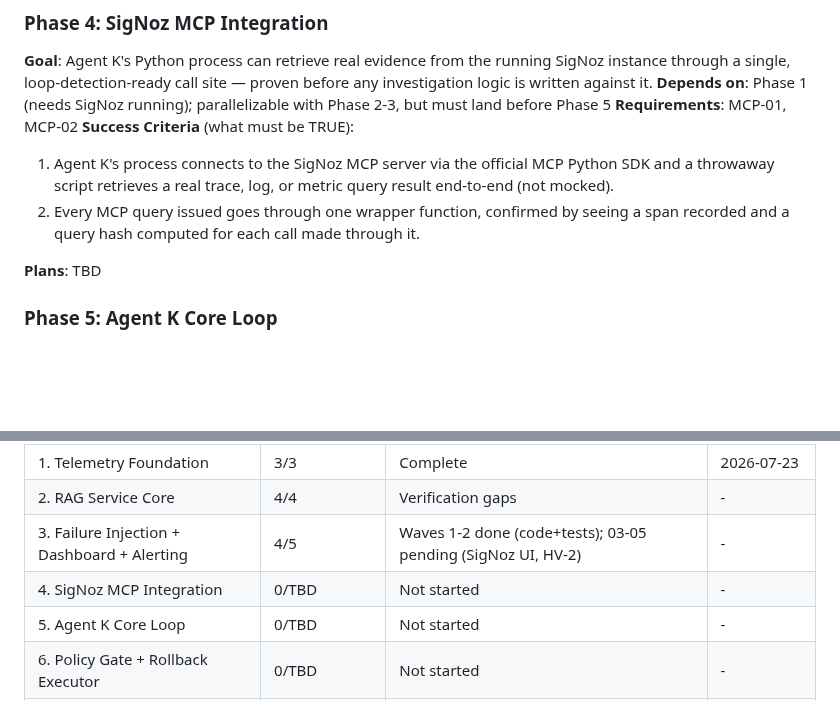
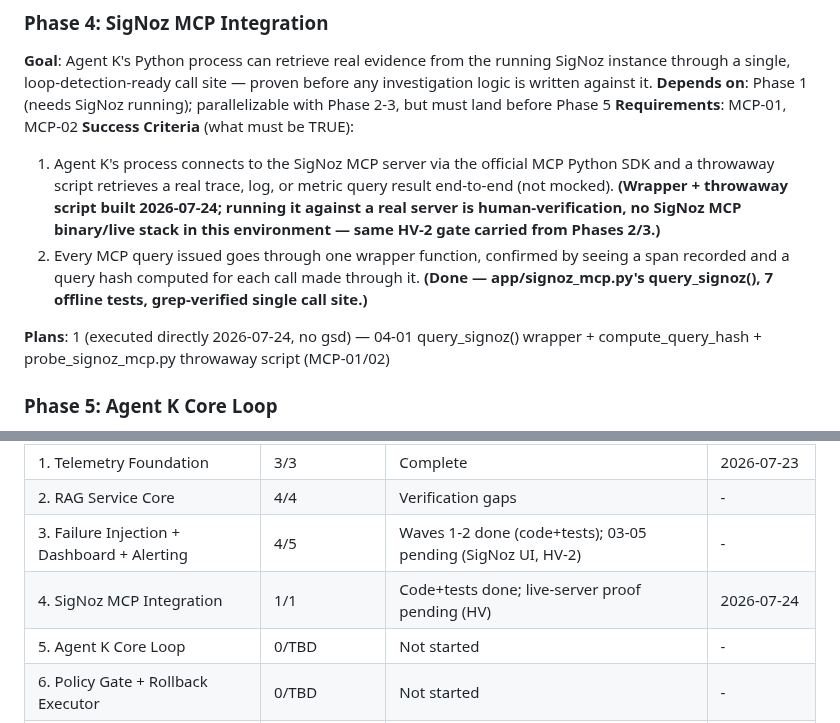
Before and after one commit to SujalXplores/Agent-K, a Markdown page: .planning/ROADMAP.md, 2 parts joined by grey strips. GitHub-like rendering; blank space fills up the shorter version.

```diff
--- a/.planning/ROADMAP.md
+++ b/.planning/ROADMAP.md
@@ -106,10 +106,10 @@ Decimal phases appear between their surrounding integers in numeric order.
 **Requirements**: MCP-01, MCP-02
 **Success Criteria** (what must be TRUE):
 
-  1. Agent K's process connects to the SigNoz MCP server via the official MCP Python SDK and a throwaway script retrieves a real trace, log, or metric query result end-to-end (not mocked).
-  2. Every MCP query issued goes through one wrapper function, confirmed by seeing a span recorded and a query hash computed for each call made through it.
+  1. Agent K's process connects to the SigNoz MCP server via the official MCP Python SDK and a throwaway script retrieves a real trace, log, or metric query result end-to-end (not mocked). **(Wrapper + throwaway script built 2026-07-24; running it against a real server is human-verification, no SigNoz MCP binary/live stack in this environment — same HV-2 gate carried from Phases 2/3.)**
+  2. Every MCP query issued goes through one wrapper function, confirmed by seeing a span recorded and a query hash computed for each call made through it. **(Done — app/signoz_mcp.py's query_signoz(), 7 offline tests, grep-verified single call site.)**
 
-**Plans**: TBD
+**Plans**: 1 (executed directly 2026-07-24, no gsd) — 04-01 query_signoz() wrapper + compute_query_hash + probe_signoz_mcp.py throwaway script (MCP-01/02)
 
 ### Phase 5: Agent K Core Loop
 
@@ -170,7 +170,7 @@ Phases execute in numeric order: 1 → 2 → 3 → 4 → 5 → 6 → 7
 | 1. Telemetry Foundation | 3/3 | Complete   | 2026-07-23 |
 | 2. RAG Service Core | 4/4 | Verification gaps | - |
 | 3. Failure Injection + Dashboard + Alerting | 4/5 | Waves 1-2 done (code+tests); 03-05 pending (SigNoz UI, HV-2) | - |
-| 4. SigNoz MCP Integration | 0/TBD | Not started | - |
+| 4. SigNoz MCP Integration | 1/1 | Code+tests done; live-server proof pending (HV) | 2026-07-24 |
 | 5. Agent K Core Loop | 0/TBD | Not started | - |
 | 6. Policy Gate + Rollback Executor | 0/TBD | Not started | - |
 | 7. Report, Dashboard Polish & Evaluation | 0/TBD | Not started | - |
```
Also changed, not shown: .planning/REQUIREMENTS.md (+2 -2 lines), .planning/STATE.md (+6 -6 lines).
